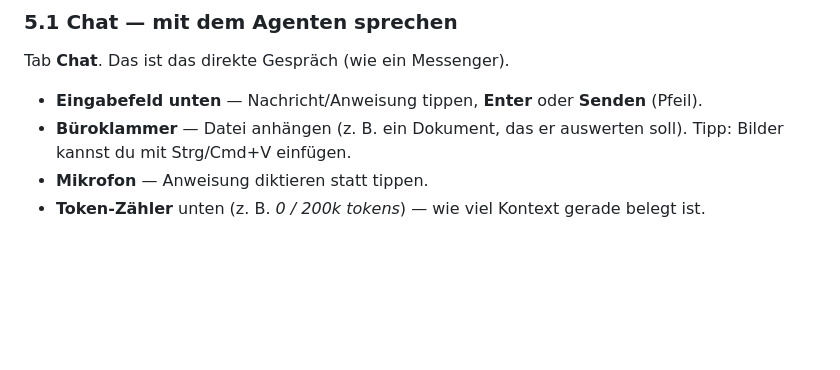
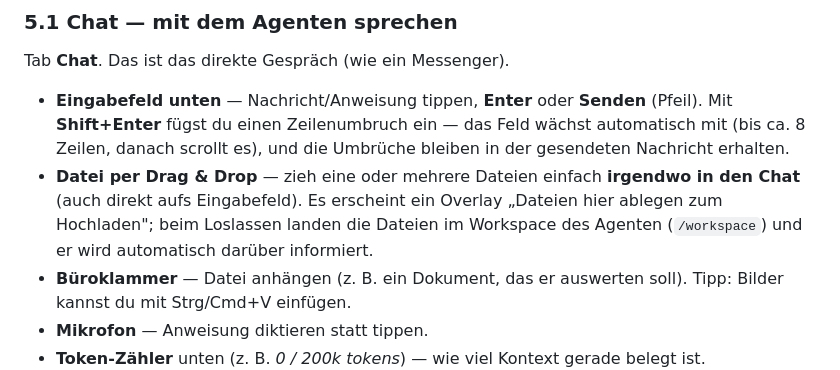
Before and after one commit to greeves89/AI-Employee, a Markdown page: docs/benutzerhandbuch/README.md, the part around the change. Drawn GitHub-style; blank space fills up the shorter version.

Commit message:
docs(handbuch): Chat-Kapitel um Drag&Drop-Upload + mehrzeilige Eingabe ergaenzt, PDF regeneriert

```diff
--- a/docs/benutzerhandbuch/README.md
+++ b/docs/benutzerhandbuch/README.md
@@ -278,6 +278,13 @@ Darunter die **Tabs**: **Chat · Todos · Activity · Workspace · Wissen · Set
 ### 5.1 Chat — mit dem Agenten sprechen
 Tab **Chat**. Das ist das direkte Gespräch (wie ein Messenger).
 - **Eingabefeld unten** — Nachricht/Anweisung tippen, **Enter** oder **Senden** (Pfeil).
+  Mit **Shift+Enter** fügst du einen Zeilenumbruch ein — das Feld wächst automatisch mit
+  (bis ca. 8 Zeilen, danach scrollt es), und die Umbrüche bleiben in der gesendeten
+  Nachricht erhalten.
+- **Datei per Drag & Drop** — zieh eine oder mehrere Dateien einfach **irgendwo in den
+  Chat** (auch direkt aufs Eingabefeld). Es erscheint ein Overlay „Dateien hier ablegen
+  zum Hochladen"; beim Loslassen landen die Dateien im Workspace des Agenten
+  (`/workspace`) und er wird automatisch darüber informiert.
 - **Büroklammer** — Datei anhängen (z. B. ein Dokument, das er auswerten soll). Tipp:
   Bilder kannst du mit Strg/Cmd+V einfügen.
 - **Mikrofon** — Anweisung diktieren statt tippen.
```
